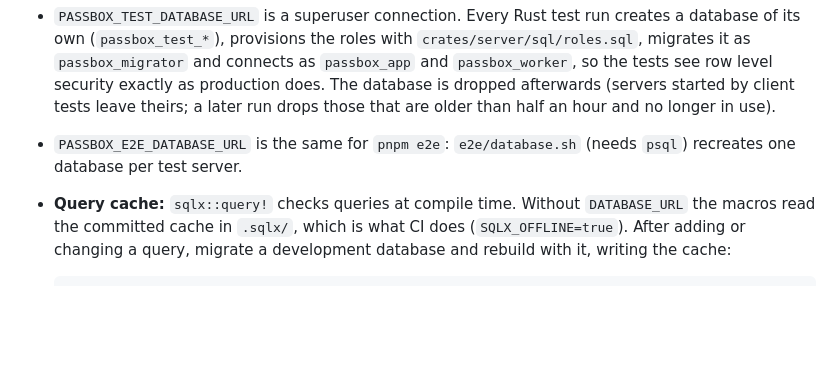
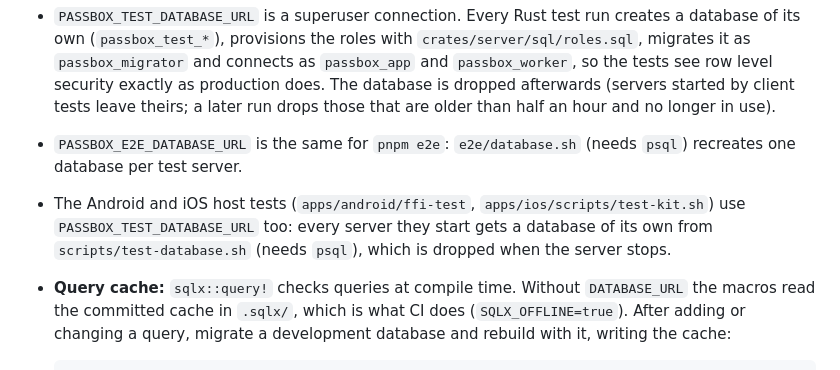
Before and after one commit to passboxnet/passbox-core, a Markdown page: CONTRIBUTING.md, the part around the change. Drawn GitHub-style; blank space fills up the shorter version.

````diff
--- a/CONTRIBUTING.md
+++ b/CONTRIBUTING.md
@@ -22,6 +22,7 @@ export PASSBOX_E2E_DATABASE_URL=$PASSBOX_TEST_DATABASE_URL
 
 - `PASSBOX_TEST_DATABASE_URL` is a superuser connection. Every Rust test run creates a database of its own (`passbox_test_*`), provisions the roles with `crates/server/sql/roles.sql`, migrates it as `passbox_migrator` and connects as `passbox_app` and `passbox_worker`, so the tests see row level security exactly as production does. The database is dropped afterwards (servers started by client tests leave theirs; a later run drops those that are older than half an hour and no longer in use).
 - `PASSBOX_E2E_DATABASE_URL` is the same for `pnpm e2e`: `e2e/database.sh` (needs `psql`) recreates one database per test server.
+- The Android and iOS host tests (`apps/android/ffi-test`, `apps/ios/scripts/test-kit.sh`) use `PASSBOX_TEST_DATABASE_URL` too: every server they start gets a database of its own from `scripts/test-database.sh` (needs `psql`), which is dropped when the server stops.
 - **Query cache:** `sqlx::query!` checks queries at compile time. Without `DATABASE_URL` the macros read the committed cache in `.sqlx/`, which is what CI does (`SQLX_OFFLINE=true`). After adding or changing a query, migrate a development database and rebuild with it, writing the cache:
 
   ```sh
````
Also changed, not shown: docs/adr/0007-postgresql-only.md (+0 -1 lines).
